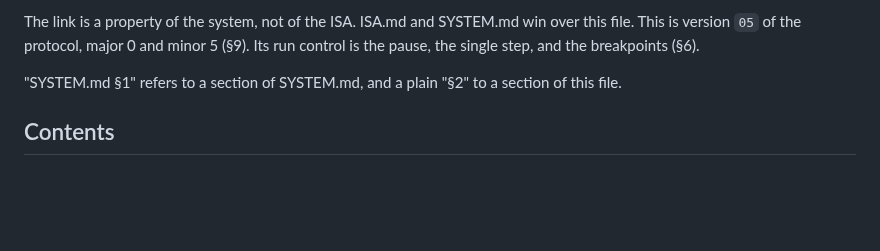
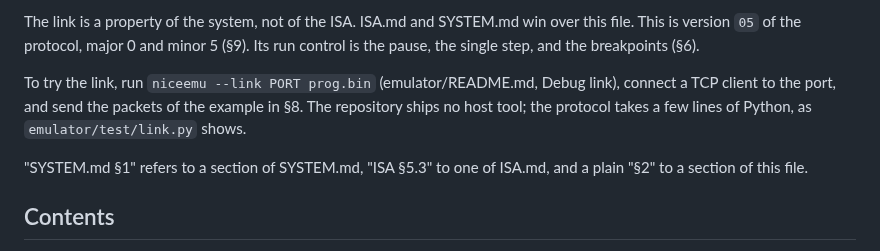
Before and after one commit to MJoergen/nice_cpu, a Markdown page: doc/DEBUG.md, the part around the change. Rendered like a GitHub page; blank space fills up the shorter version.

Commit message:
doc: DEBUG.md says how to try the link
The introduction said that one host tool works with the emulator
and a board, and named none, and the file never said how to try the
link. Three lines now do, and the notation sentence declares
"ISA §", which the file used without declaring it.

Eighth repository review, §8.4

Co-Authored-By: Claude Fable 5.1 <noreply@anthropic.com>

```diff
--- a/doc/DEBUG.md
+++ b/doc/DEBUG.md
@@ -15,8 +15,13 @@ SYSTEM.md win over this file. This is version `05` of the protocol,
 major 0 and minor 5 (§9). Its run control is the pause, the single step,
 and the breakpoints (§6).
 
-"SYSTEM.md §1" refers to a section of SYSTEM.md, and a plain "§2" to a
-section of this file.
+To try the link, run `niceemu --link PORT prog.bin` (emulator/README.md,
+Debug link), connect a TCP client to the port, and send the packets of
+the example in §8. The repository ships no host tool; the protocol takes
+a few lines of Python, as `emulator/test/link.py` shows.
+
+"SYSTEM.md §1" refers to a section of SYSTEM.md, "ISA §5.3" to one of
+ISA.md, and a plain "§2" to a section of this file.
 
 ## Contents
 
```
Also changed, not shown: doc/review/eighth-repository-review.md (+2 -0 lines).
